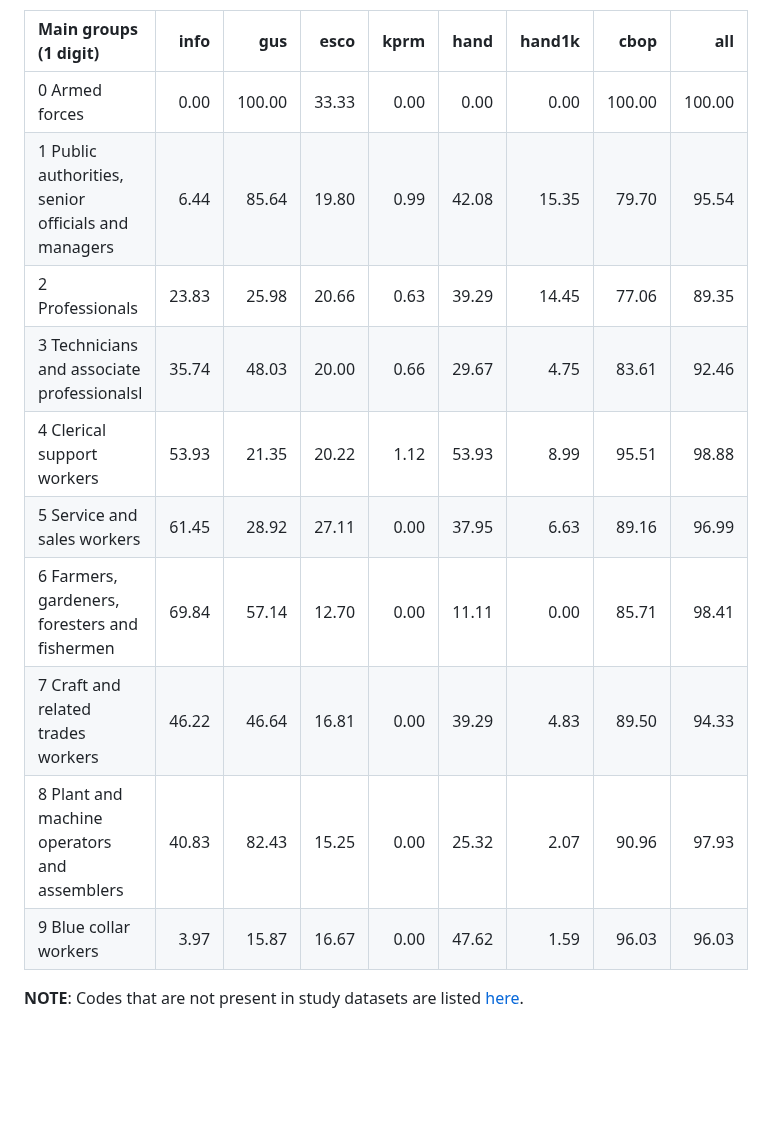
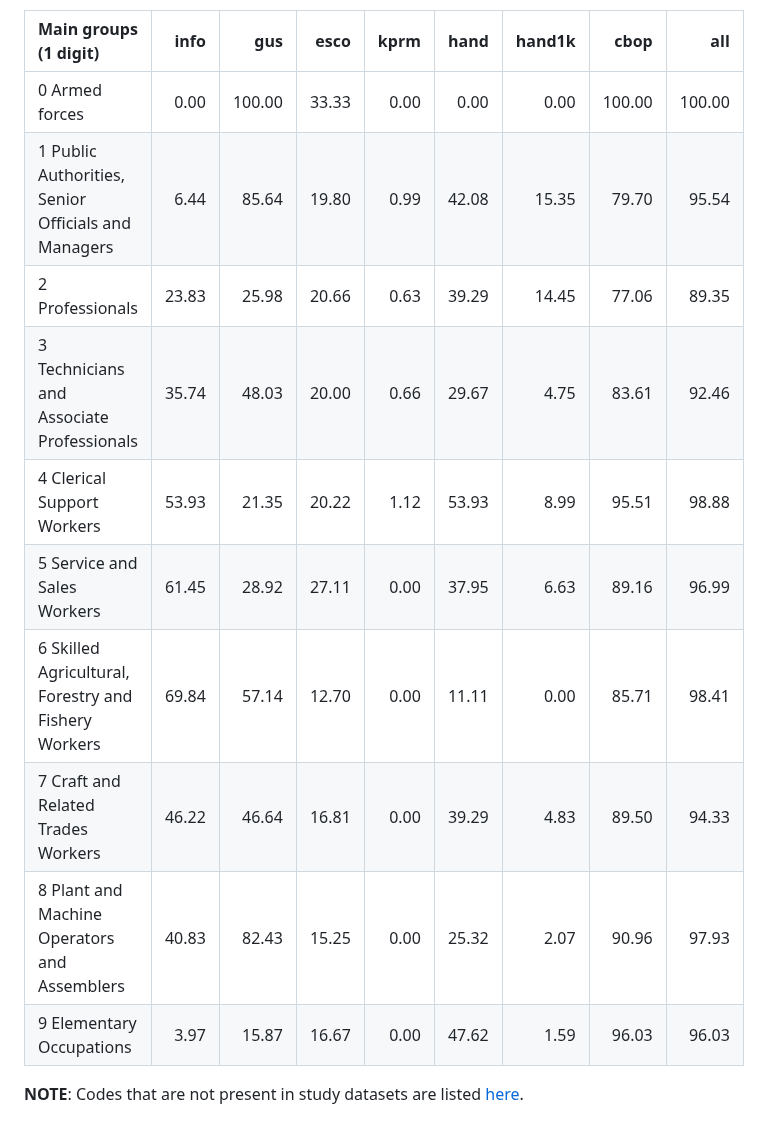
Before and after one commit to OJALAB/job-ads-datasets, a Markdown page: README.md, the part around the change. Rendered like a GitHub page; blank space fills up the shorter version.

```diff
--- a/README.md
+++ b/README.md
@@ -35,15 +35,15 @@ Overall coverage of 6 digit codes aggregated at 1 digit groups
 | Main groups (1 digit)                               |  info |    gus |  esco | kprm |  hand | hand1k |   cbop |    all |
 |:--------------------|------:|------:|------:|------:|------:|------:|------:|------:|
 | 0 Armed forces                                      |  0.00 | 100.00 | 33.33 | 0.00 |  0.00 |   0.00 | 100.00 | 100.00 |
-| 1 Public authorities, senior officials and managers |  6.44 |  85.64 | 19.80 | 0.99 | 42.08 |  15.35 |  79.70 |  95.54 |
+| 1 Public Authorities, Senior Officials and Managers |  6.44 |  85.64 | 19.80 | 0.99 | 42.08 |  15.35 |  79.70 |  95.54 |
 | 2 Professionals                                     | 23.83 |  25.98 | 20.66 | 0.63 | 39.29 |  14.45 |  77.06 |  89.35 |
-| 3 Technicians and associate professionalsl          | 35.74 |  48.03 | 20.00 | 0.66 | 29.67 |   4.75 |  83.61 |  92.46 |
-| 4 Clerical support workers                          | 53.93 |  21.35 | 20.22 | 1.12 | 53.93 |   8.99 |  95.51 |  98.88 |
-| 5 Service and sales workers                         | 61.45 |  28.92 | 27.11 | 0.00 | 37.95 |   6.63 |  89.16 |  96.99 |
-| 6 Farmers, gardeners, foresters and fishermen       | 69.84 |  57.14 | 12.70 | 0.00 | 11.11 |   0.00 |  85.71 |  98.41 |
-| 7 Craft and related trades workers                  | 46.22 |  46.64 | 16.81 | 0.00 | 39.29 |   4.83 |  89.50 |  94.33 |
-| 8 Plant and machine operators and assemblers        | 40.83 |  82.43 | 15.25 | 0.00 | 25.32 |   2.07 |  90.96 |  97.93 |
-| 9 Blue collar workers                               |  3.97 |  15.87 | 16.67 | 0.00 | 47.62 |   1.59 |  96.03 |  96.03 |
+| 3 Technicians and Associate Professionals          | 35.74 |  48.03 | 20.00 | 0.66 | 29.67 |   4.75 |  83.61 |  92.46 |
+| 4 Clerical Support Workers                          | 53.93 |  21.35 | 20.22 | 1.12 | 53.93 |   8.99 |  95.51 |  98.88 |
+| 5 Service and Sales Workers                         | 61.45 |  28.92 | 27.11 | 0.00 | 37.95 |   6.63 |  89.16 |  96.99 |
+| 6 Skilled Agricultural, Forestry and Fishery Workers       | 69.84 |  57.14 | 12.70 | 0.00 | 11.11 |   0.00 |  85.71 |  98.41 |
+| 7 Craft and Related Trades Workers                  | 46.22 |  46.64 | 16.81 | 0.00 | 39.29 |   4.83 |  89.50 |  94.33 |
+| 8 Plant and Machine Operators and Assemblers        | 40.83 |  82.43 | 15.25 | 0.00 | 25.32 |   2.07 |  90.96 |  97.93 |
+| 9 Elementary Occupations                               |  3.97 |  15.87 | 16.67 | 0.00 | 47.62 |   1.59 |  96.03 |  96.03 |
 
 **NOTE**: Codes that are not present in study datasets are listed [here](data/codes-not-coveted.csv).
 
```
